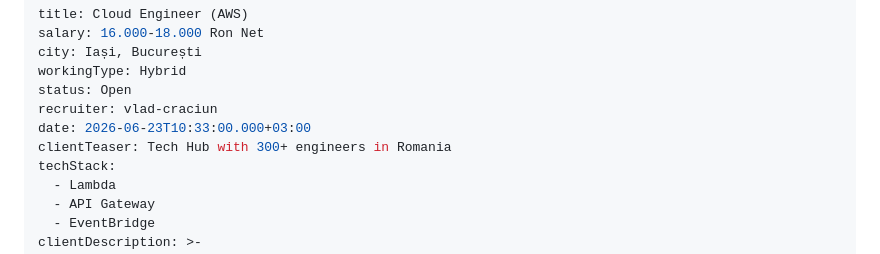
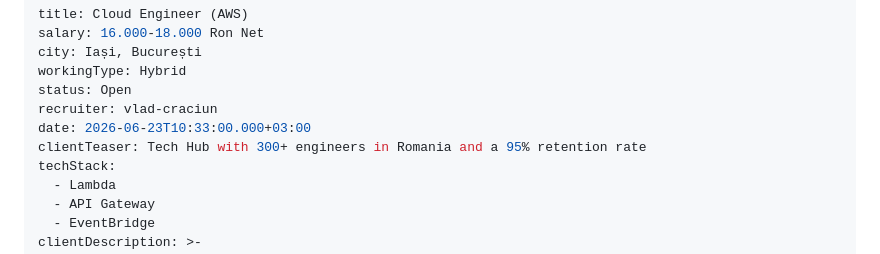
Before and after one commit to craciunpv-arch/job-postings, a Markdown page: src/jobs/cloud-engineer-aws.md, the part around the change. Rendered like a GitHub page.

Commit message:
Update Job Postings “cloud-engineer-aws”

```diff
--- a/src/jobs/cloud-engineer-aws.md
+++ b/src/jobs/cloud-engineer-aws.md
@@ -6,7 +6,7 @@ workingType: Hybrid
 status: Open
 recruiter: vlad-craciun
 date: 2026-06-23T10:33:00.000+03:00
-clientTeaser: Tech Hub with 300+ engineers in Romania
+clientTeaser: Tech Hub with 300+ engineers in Romania and a 95% retention rate
 techStack:
   - Lambda
   - API Gateway
```
